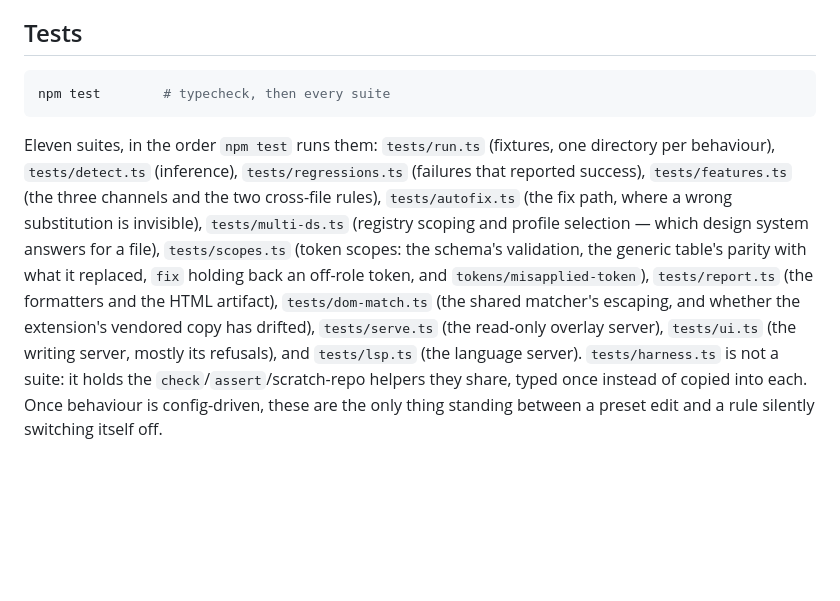
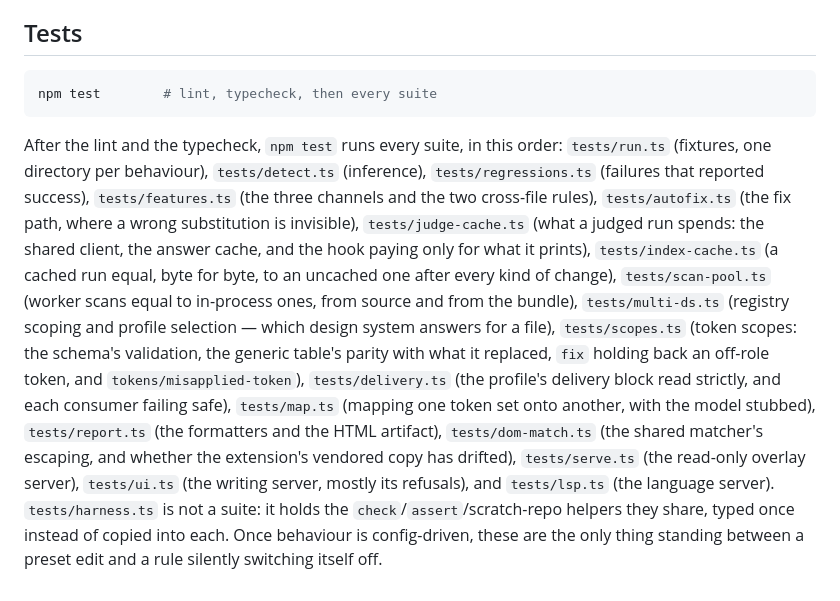
Before and after one commit to dabowman/loupe, a Markdown page: engine/README.md, the part around the change. GitHub-like rendering; blank space fills up the shorter version.

````diff
--- a/engine/README.md
+++ b/engine/README.md
@@ -1414,21 +1414,29 @@ off for everyone.
 ## Tests
 
 ```bash
-npm test        # typecheck, then every suite
+npm test        # lint, typecheck, then every suite
 ```
 
-Eleven suites, in the order `npm test` runs them: `tests/run.ts` (fixtures, one
-directory per behaviour), `tests/detect.ts` (inference), `tests/regressions.ts`
-(failures that reported success), `tests/features.ts` (the three channels and the
-two cross-file rules), `tests/autofix.ts` (the fix path, where a wrong
-substitution is invisible), `tests/multi-ds.ts` (registry scoping and profile
-selection — which design system answers for a file), `tests/scopes.ts` (token
-scopes: the schema's validation, the generic table's parity with what it
-replaced, `fix` holding back an off-role token, and `tokens/misapplied-token`),
-`tests/report.ts` (the formatters and the HTML artifact), `tests/dom-match.ts`
-(the shared matcher's escaping, and whether the extension's vendored copy has
-drifted), `tests/serve.ts` (the read-only overlay server), `tests/ui.ts` (the
-writing server, mostly its refusals), and `tests/lsp.ts` (the language server).
+After the lint and the typecheck, `npm test` runs every suite, in this order:
+`tests/run.ts` (fixtures, one directory per behaviour), `tests/detect.ts`
+(inference), `tests/regressions.ts` (failures that reported success),
+`tests/features.ts` (the three channels and the two cross-file rules),
+`tests/autofix.ts` (the fix path, where a wrong substitution is invisible),
+`tests/judge-cache.ts` (what a judged run spends: the shared client, the answer
+cache, and the hook paying only for what it prints), `tests/index-cache.ts` (a
+cached run equal, byte for byte, to an uncached one after every kind of change),
+`tests/scan-pool.ts` (worker scans equal to in-process ones, from source and
+from the bundle), `tests/multi-ds.ts` (registry scoping and profile selection —
+which design system answers for a file), `tests/scopes.ts` (token scopes: the
+schema's validation, the generic table's parity with what it replaced, `fix`
+holding back an off-role token, and `tokens/misapplied-token`),
+`tests/delivery.ts` (the profile's delivery block read strictly, and each
+consumer failing safe), `tests/map.ts` (mapping one token set onto another, with
+the model stubbed), `tests/report.ts` (the formatters and the HTML artifact),
+`tests/dom-match.ts` (the shared matcher's escaping, and whether the extension's
+vendored copy has drifted), `tests/serve.ts` (the read-only overlay server),
+`tests/ui.ts` (the writing server, mostly its refusals), and `tests/lsp.ts` (the
+language server).
 `tests/harness.ts` is not a suite: it holds the `check`/`assert`/scratch-repo
 helpers they share, typed once instead of copied into each.
 Once behaviour is config-driven, these are the only thing standing between a
````
Also changed, not shown: README.md (+44 -10 lines).
